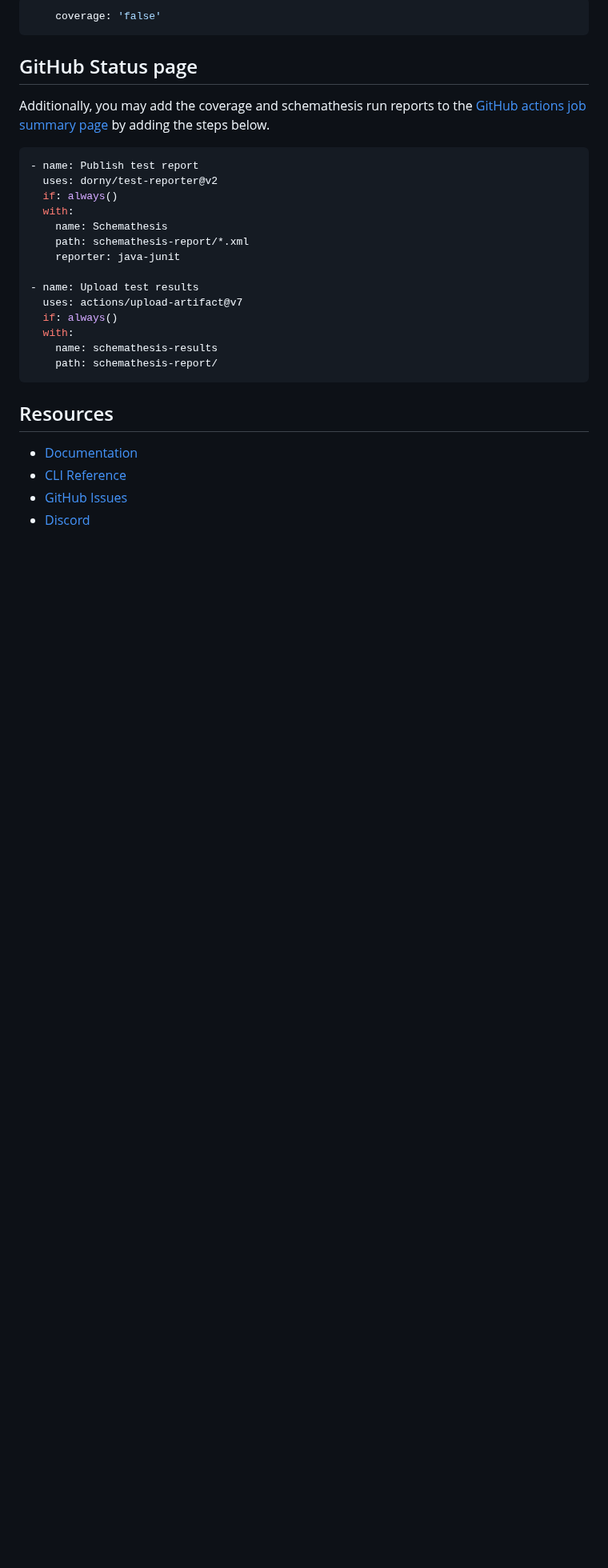
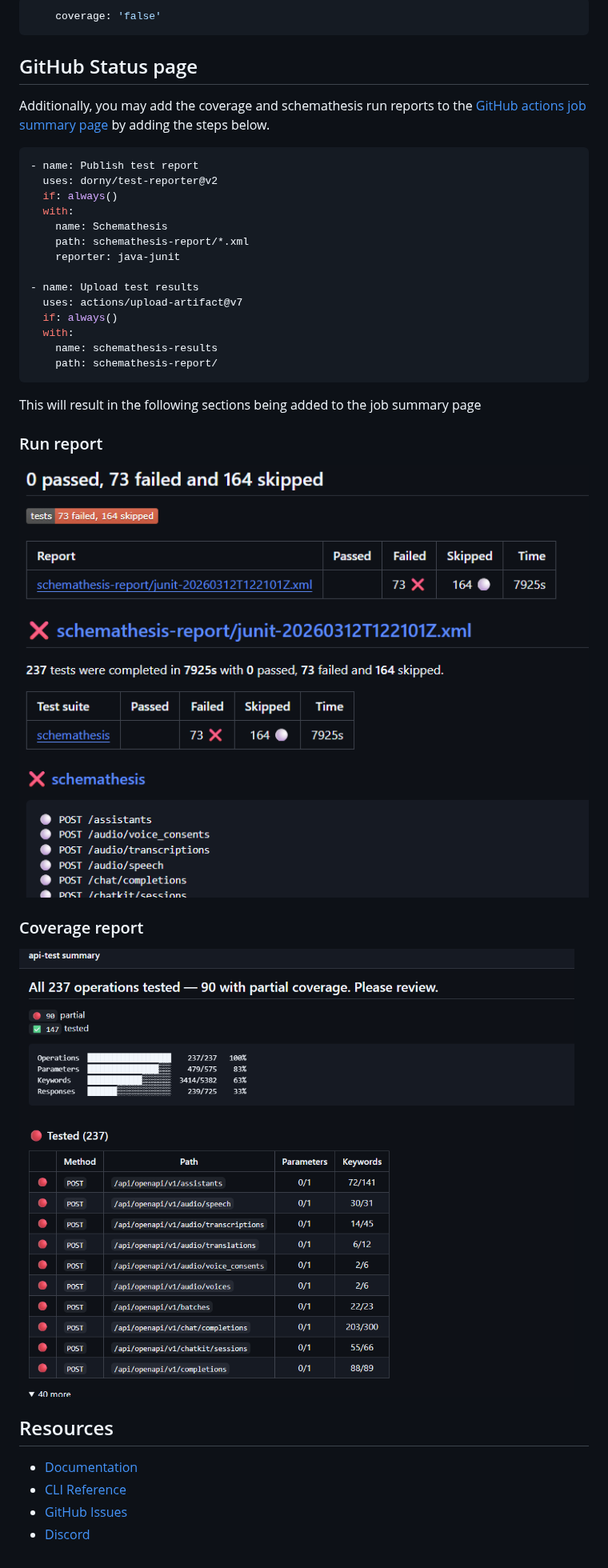
Before and after one commit to schemathesis/action, a Markdown page: README.md, the part around the change. Shown at 80% size. GitHub-like rendering; pictures changed too: images/gha-cov-report.png (added), images/gha-run-report.png (added); blank space fills up the shorter version.

Commit message:
docs: adds screenshots for reports import in GHA
Signed-off-by: Vincent Biret <vincentbiret@hotmail.com>

````diff
--- a/README.md
+++ b/README.md
@@ -128,6 +128,15 @@ Additionally, you may add the coverage and schemathesis run reports to the [GitH
     path: schemathesis-report/
 ```
 
+This will result in the following sections being added to the job summary page
+
+### Run report
+
+![Alt text](./images/gha-run-report.png "Run report screenshot")
+
+### Coverage report
+
+![Alt text](./images/gha-cov-report.png "Coverage report screenshot")
 
 ## Resources
 
````
